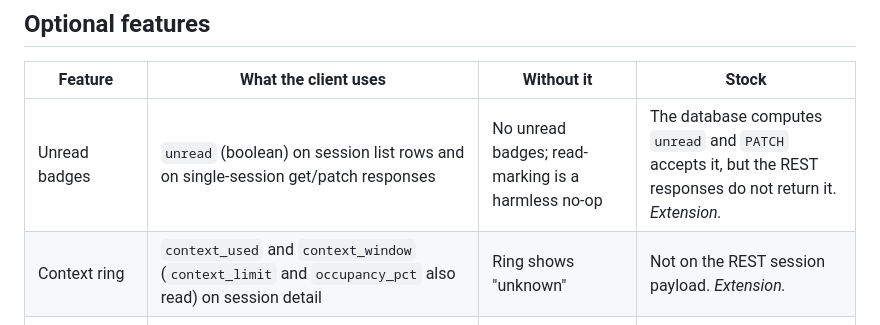
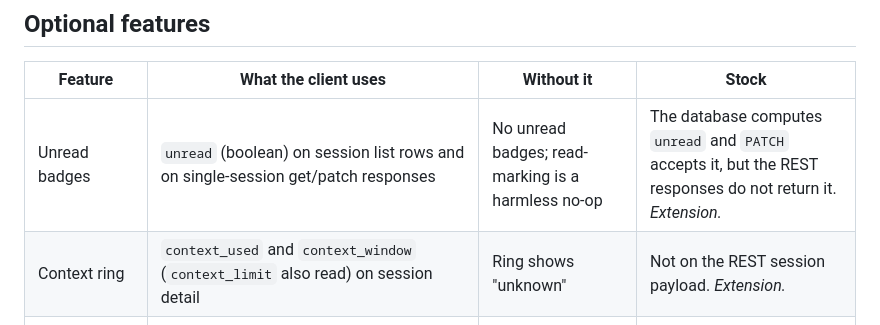
Before and after one commit to mr-september/hermes-uplink, a Markdown page: docs/gateway-requirements.md, the part around the change. GitHub-like rendering.

Commit message:
docs(gateway-requirements): the client no longer reads occupancy_pct

```diff
--- a/docs/gateway-requirements.md
+++ b/docs/gateway-requirements.md
@@ -25,7 +25,7 @@ Uplink sends every turn to REST first and, on that refusal, continues it through
 | Feature | What the client uses | Without it | Stock |
 |---|---|---|---|
 | Unread badges | `unread` (boolean) on session list rows and on single-session get/patch responses | No unread badges; read-marking is a harmless no-op | The database computes `unread` and `PATCH` accepts it, but the REST responses do not return it. *Extension.* |
-| Context ring | `context_used` and `context_window` (`context_limit` and `occupancy_pct` also read) on session detail | Ring shows "unknown" | Not on the REST session payload. *Extension.* |
+| Context ring | `context_used` and `context_window` (`context_limit` also read) on session detail | Ring shows "unknown" | Not on the REST session payload. *Extension.* |
 | Interactive questions | `clarify` / `clarify.settled` / `clarify.intercept` SSE events; `POST …/clarify/respond`; `GET …/clarify/pending`; `client_capabilities` accepted on the chat request; `features.clarify` in `/v1/capabilities` | The agent's clarify call has no card to answer and waits for its timeout | The clarify core (single, multi-select, batch, locking) and its Telegram, Discord, Slack, TUI, and Desktop front-ends are stock; the REST/SSE adapter is not. *Extension.* |
 | Batched questions with partial saves | `POST …/clarify/lock`, `features.clarify_batch`, `batch`, and `locked` fields on the `clarify` event | Batches fall back to one submit with no server-side partial save | As above. *Extension.* |
 | Turn de-duplication | `Idempotency-Key` and `client_turn_id` on chat/stream | A retried send after a dropped connection can run twice | Not implemented for session streaming; the client already sends both. |
```
